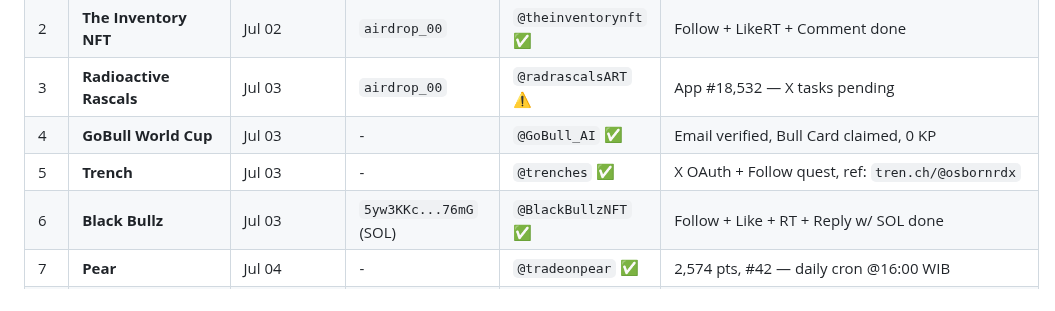
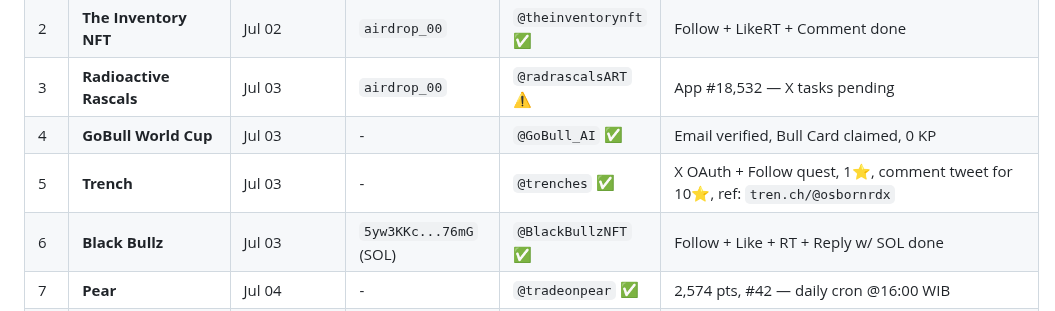
Before and after one commit to ayonclaw/airdrop-tracker, a Markdown page: projects.md, the part around the change. GitHub-like rendering.

Commit message:
auto-sync: 2026-07-17 10:00

```diff
--- a/projects.md
+++ b/projects.md
@@ -9,7 +9,7 @@
 | 2 | **The Inventory NFT** | Jul 02 | `airdrop_00` | `@theinventorynft` ✅ | Follow + LikeRT + Comment done |
 | 3 | **Radioactive Rascals** | Jul 03 | `airdrop_00` | `@radrascalsART` ⚠️ | App #18,532 — X tasks pending |
 | 4 | **GoBull World Cup** | Jul 03 | - | `@GoBull_AI` ✅ | Email verified, Bull Card claimed, 0 KP |
-| 5 | **Trench** | Jul 03 | - | `@trenches` ✅ | X OAuth + Follow quest, ref: `tren.ch/@osbornrdx` |
+| 5 | **Trench** | Jul 03 | - | `@trenches` ✅ | X OAuth + Follow quest, 1⭐, comment tweet for 10⭐, ref: `tren.ch/@osbornrdx` |
 | 6 | **Black Bullz** | Jul 03 | `5yw3KKc...76mG` (SOL) | `@BlackBullzNFT` ✅ | Follow + Like + RT + Reply w/ SOL done |
 | 7 | **Pear** | Jul 04 | - | `@tradeonpear` ✅ | 2,574 pts, #42 — daily cron @16:00 WIB |
 | 8 | **Chesto.AI** | Jul 04 | - | `@osbornrdx` ✅ | 40 Karma, 3 tasks submitted, TG/X linked |
```
